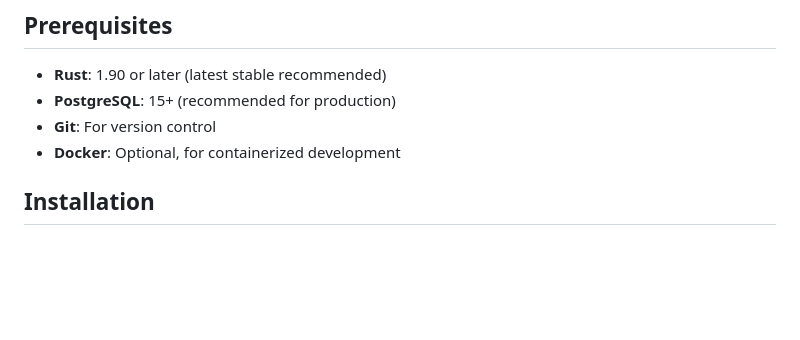
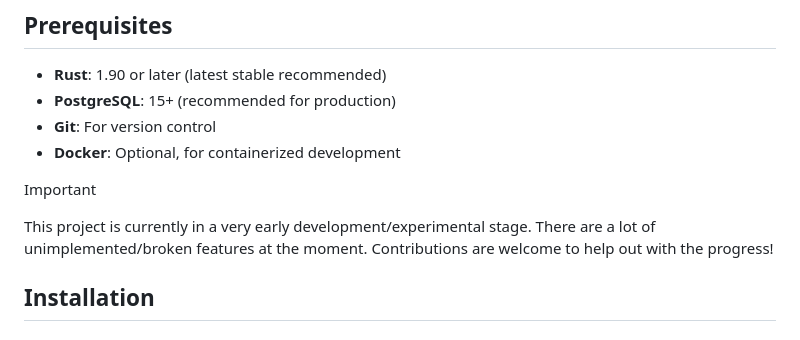
Before and after one commit to ypcipansor/secreton, a Markdown page: README.md, the part around the change. GitHub-like rendering; blank space fills up the shorter version.

Commit message:
Update README to highlight project status
Added a note about the project's early development stage.

```diff
--- a/README.md
+++ b/README.md
@@ -44,6 +44,10 @@ Secreton is a comprehensive, enterprise-grade secrets management platform built
 - **PostgreSQL**: 15+ (recommended for production)
 - **Git**: For version control
 - **Docker**: Optional, for containerized development
+
+Important
+
+This project is currently in a very early development/experimental stage. There are a lot of unimplemented/broken features at the moment. Contributions are welcome to help out with the progress!
 
 ## Installation
 
```
